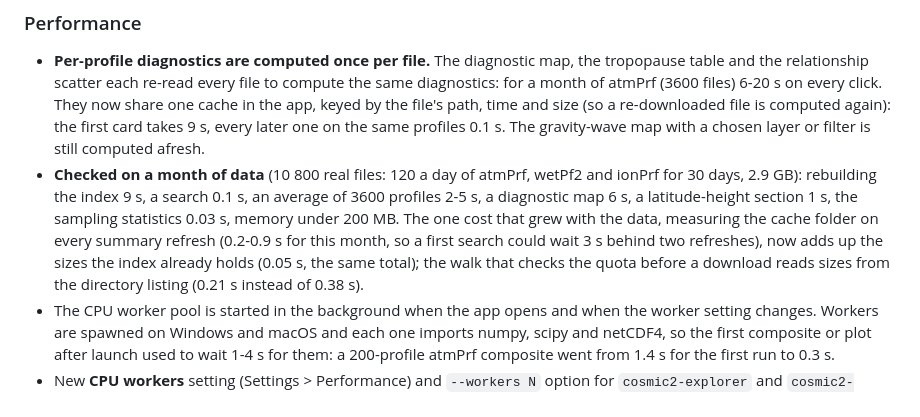
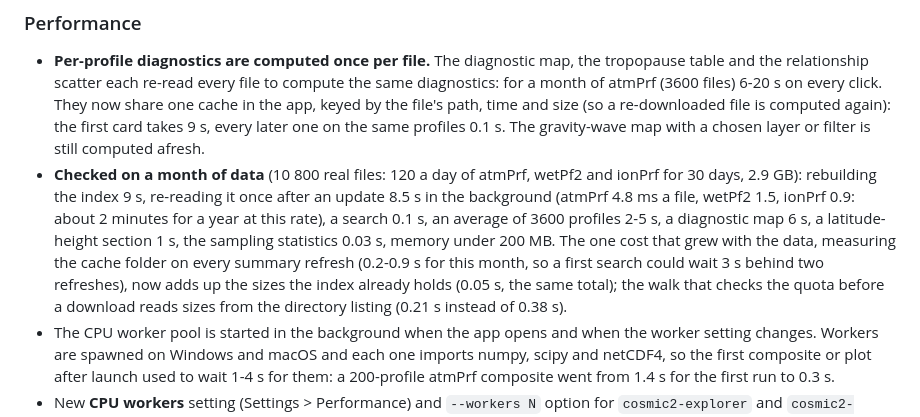
Before and after one commit to jovian-explorer/COSMIC2-Explorer, a Markdown page: CHANGELOG.md, the part around the change. Rendered like a GitHub page.

Commit message:
Changelog: time of the index re-read after an update

```diff
--- a/CHANGELOG.md
+++ b/CHANGELOG.md
@@ -175,7 +175,7 @@
 ### Performance
 
 - **Per-profile diagnostics are computed once per file.** The diagnostic map, the tropopause table and the relationship scatter each re-read every file to compute the same diagnostics: for a month of atmPrf (3600 files) 6-20 s on every click. They now share one cache in the app, keyed by the file's path, time and size (so a re-downloaded file is computed again): the first card takes 9 s, every later one on the same profiles 0.1 s. The gravity-wave map with a chosen layer or filter is still computed afresh.
-- **Checked on a month of data** (10 800 real files: 120 a day of atmPrf, wetPf2 and ionPrf for 30 days, 2.9 GB): rebuilding the index 9 s, a search 0.1 s, an average of 3600 profiles 2-5 s, a diagnostic map 6 s, a latitude-height section 1 s, the sampling statistics 0.03 s, memory under 200 MB. The one cost that grew with the data, measuring the cache folder on every summary refresh (0.2-0.9 s for this month, so a first search could wait 3 s behind two refreshes), now adds up the sizes the index already holds (0.05 s, the same total); the walk that checks the quota before a download reads sizes from the directory listing (0.21 s instead of 0.38 s).
+- **Checked on a month of data** (10 800 real files: 120 a day of atmPrf, wetPf2 and ionPrf for 30 days, 2.9 GB): rebuilding the index 9 s, re-reading it once after an update 8.5 s in the background (atmPrf 4.8 ms a file, wetPf2 1.5, ionPrf 0.9: about 2 minutes for a year at this rate), a search 0.1 s, an average of 3600 profiles 2-5 s, a diagnostic map 6 s, a latitude-height section 1 s, the sampling statistics 0.03 s, memory under 200 MB. The one cost that grew with the data, measuring the cache folder on every summary refresh (0.2-0.9 s for this month, so a first search could wait 3 s behind two refreshes), now adds up the sizes the index already holds (0.05 s, the same total); the walk that checks the quota before a download reads sizes from the directory listing (0.21 s instead of 0.38 s).
 - The CPU worker pool is started in the background when the app opens and when the worker setting changes. Workers are spawned on Windows and macOS and each one imports numpy, scipy and netCDF4, so the first composite or plot after launch used to wait 1-4 s for them: a 200-profile atmPrf composite went from 1.4 s for the first run to 0.3 s.
 - New **CPU workers** setting (Settings > Performance) and `--workers N` option for `cosmic2-explorer` and `cosmic2-explorer-server`: composites, profile plots, the diagnostics table, regridded CSV/netCDF exports, importing files and "Rebuild index" read granules on up to N processes when a job has 24 or more granules. 0 = automatic (CPUs - 1), 1 = serial. Results are identical to a serial run. A 400-profile atmPrf composite on 8 CPUs: 21 s serial, 2.6 s with a cold pool, 1.2 s warm.
 - Composites and profile plots of a quantity stored in the file (Temp, Pres, ELEC_dens, ...) no longer compute every derived field for each granule: about 25 % less work per profile.
```
